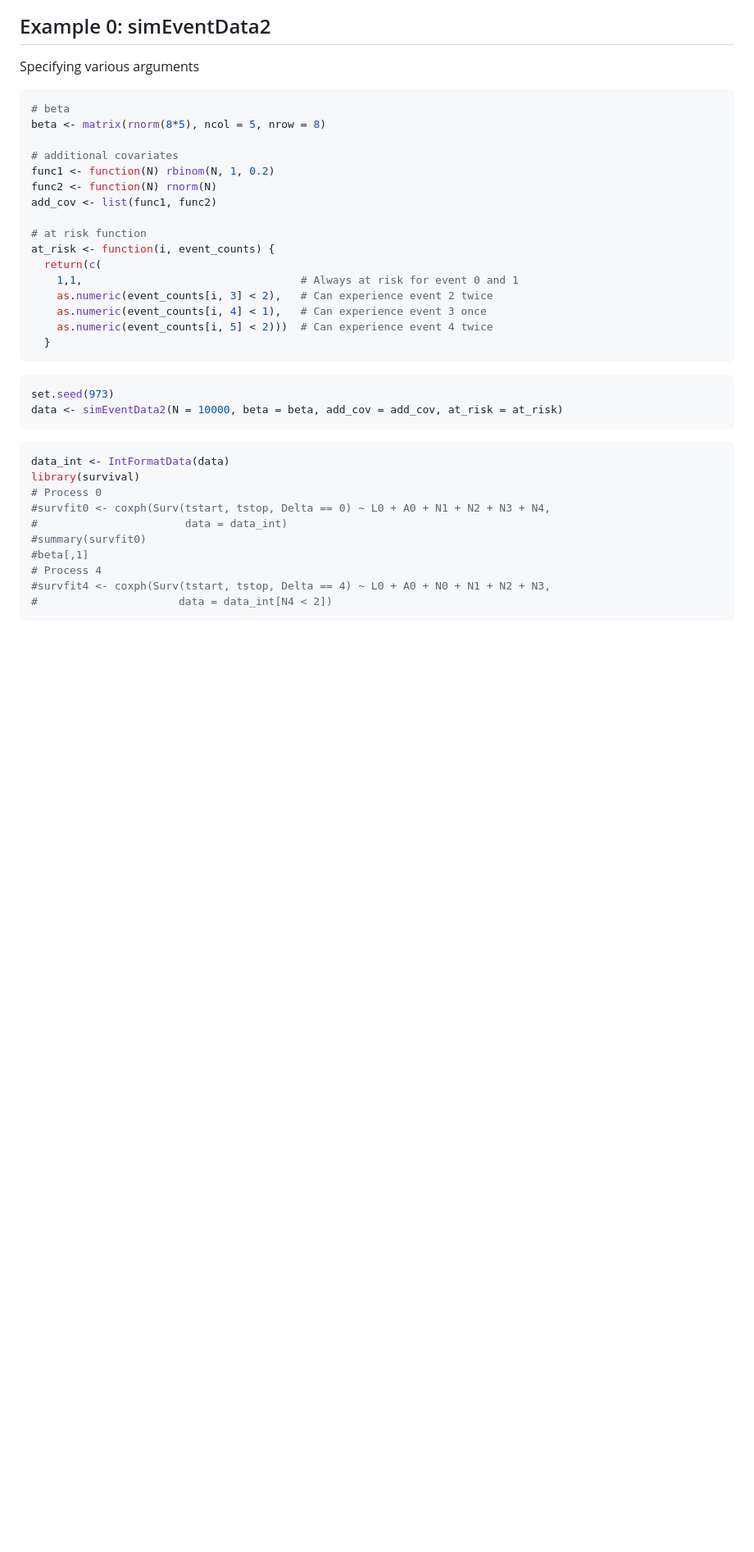
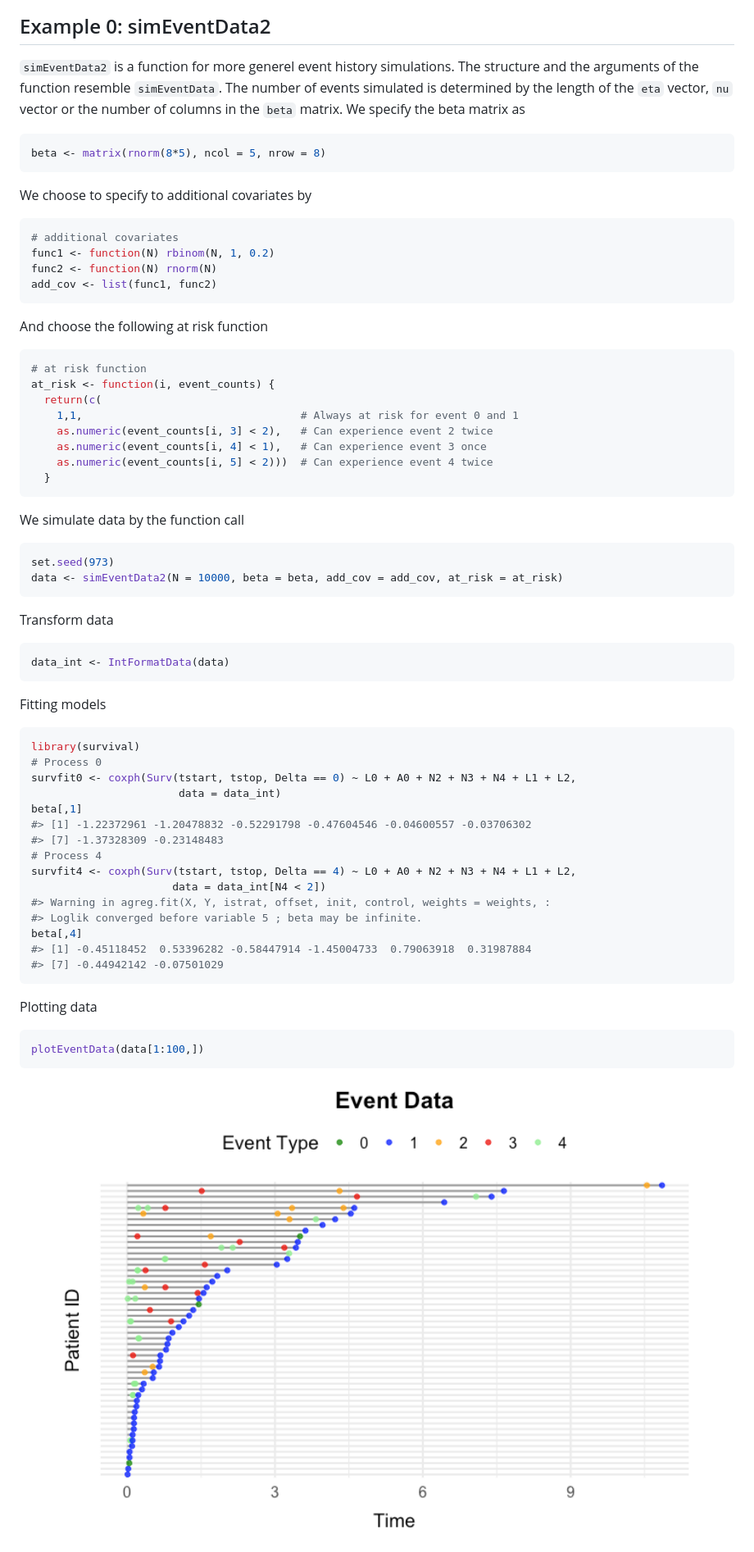
Before and after one commit to miclukacova/simevent, a Markdown page: README.md, the part around the change printed below. Shown: that part at 82% size. Rendered like a GitHub page; pictures changed too: man/figures/README-unnamed-chunk-32-1.png (added); blank space fills up the shorter version.

Commit message:
Got simEventData2 to work. Cleaned a bit up in readme file.

````diff
--- a/README.md
+++ b/README.md
@@ -355,17 +355,28 @@ plotEventData(data, title = "Confounding setting")
 
 ## Example 0: simEventData2
 
-Specifying various arguments
+`simEventData2` is a function for more generel event history
+simulations. The structure and the arguments of the function resemble
+`simEventData`. The number of events simulated is determined by the
+length of the `eta` vector, `nu` vector or the number of columns in the
+`beta` matrix. We specify the beta matrix as
 
 ``` r
-# beta
 beta <- matrix(rnorm(8*5), ncol = 5, nrow = 8)
+```
 
+We choose to specify to additional covariates by
+
+``` r
 # additional covariates
 func1 <- function(N) rbinom(N, 1, 0.2)
 func2 <- function(N) rnorm(N)
 add_cov <- list(func1, func2)
+```
 
+And choose the following at risk function
+
+``` r
 # at risk function
 at_risk <- function(i, event_counts) {
   return(c(
@@ -376,20 +387,43 @@ at_risk <- function(i, event_counts) {
   }
 ```
 
+We simulate data by the function call
+
 ``` r
 set.seed(973)
 data <- simEventData2(N = 10000, beta = beta, add_cov = add_cov, at_risk = at_risk)
 ```
 
+Transform data
+
 ``` r
 data_int <- IntFormatData(data)
+```
+
+Fitting models
+
+``` r
 library(survival)
 # Process 0
-#survfit0 <- coxph(Surv(tstart, tstop, Delta == 0) ~ L0 + A0 + N1 + N2 + N3 + N4,
-#                       data = data_int)
-#summary(survfit0)
-#beta[,1]
+survfit0 <- coxph(Surv(tstart, tstop, Delta == 0) ~ L0 + A0 + N2 + N3 + N4 + L1 + L2,
+                       data = data_int)
+beta[,1]
+#> [1] -1.22372961 -1.20478832 -0.52291798 -0.47604546 -0.04600557 -0.03706302
+#> [7] -1.37328309 -0.23148483
 # Process 4
-#survfit4 <- coxph(Surv(tstart, tstop, Delta == 4) ~ L0 + A0 + N0 + N1 + N2 + N3,
-#                      data = data_int[N4 < 2])
+survfit4 <- coxph(Surv(tstart, tstop, Delta == 4) ~ L0 + A0 + N2 + N3 + N4 + L1 + L2,
+                      data = data_int[N4 < 2])
+#> Warning in agreg.fit(X, Y, istrat, offset, init, control, weights = weights, :
+#> Loglik converged before variable 5 ; beta may be infinite.
+beta[,4]
+#> [1] -0.45118452  0.53396282 -0.58447914 -1.45004733  0.79063918  0.31987884
+#> [7] -0.44942142 -0.07501029
 ```
+
+Plotting data
+
+``` r
+plotEventData(data[1:100,])
+```
+
+<img src="man/figures/README-unnamed-chunk-32-1.png" width="100%" />
````
Also changed, not shown: other parts of README.md (+2 -2 lines), 7 other files.
